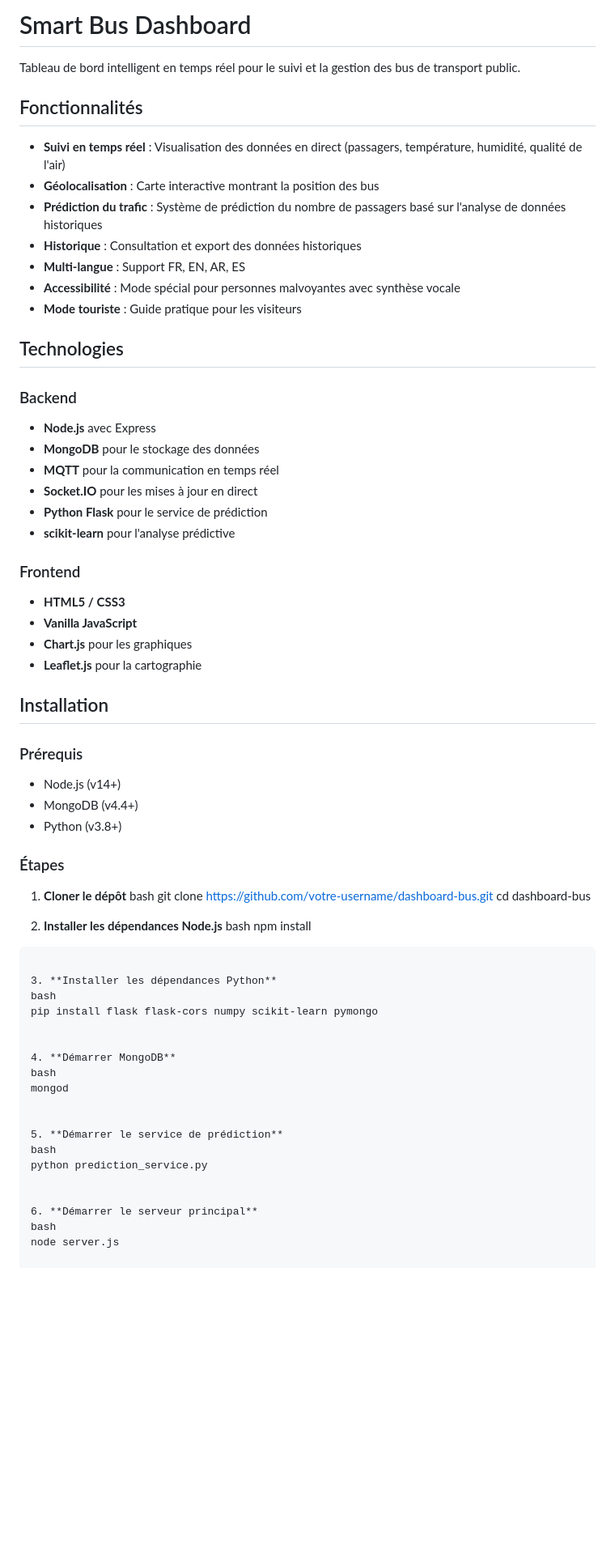
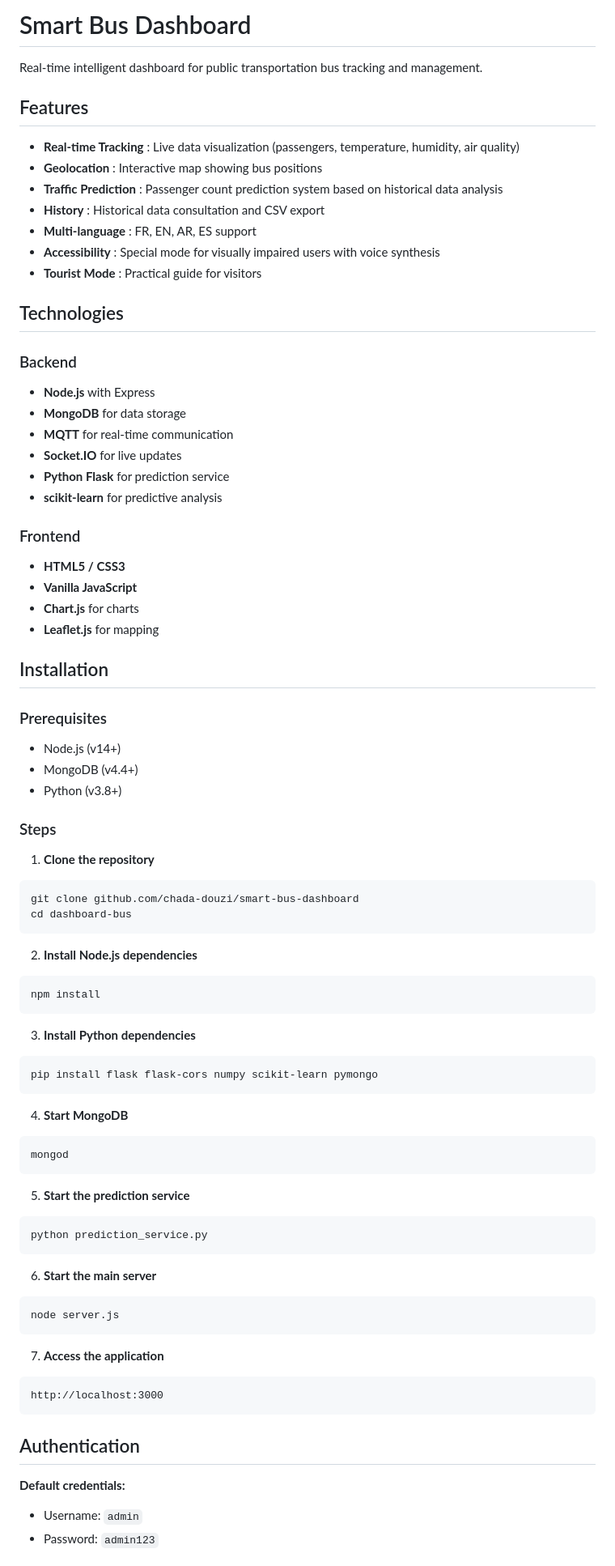
Before and after one commit to chada-douzi/smart-bus-dashboard, a Markdown page: README.md, the part around one of its changes. Shown at 81% size. GitHub-like rendering; blank space fills up the shorter version.

Commit message:
Update README documentation

````diff
--- a/README.md
+++ b/README.md
@@ -1,69 +1,81 @@
-#  Smart Bus Dashboard
+# Smart Bus Dashboard
 
-Tableau de bord intelligent en temps réel pour le suivi et la gestion des bus de transport public.
+Real-time intelligent dashboard for public transportation bus tracking and management.
 
-## Fonctionnalités
+## Features
 
-- **Suivi en temps réel** : Visualisation des données en direct (passagers, température, humidité, qualité de l'air)
-- **Géolocalisation** : Carte interactive montrant la position des bus
-- **Prédiction du trafic** : Système de prédiction du nombre de passagers basé sur l'analyse de données historiques
-- **Historique** : Consultation et export des données historiques
-- **Multi-langue** : Support FR, EN, AR, ES
-- **Accessibilité** : Mode spécial pour personnes malvoyantes avec synthèse vocale
-- **Mode touriste** : Guide pratique pour les visiteurs
+- **Real-time Tracking** : Live data visualization (passengers, temperature, humidity, air quality)
+- **Geolocation** : Interactive map showing bus positions
+- **Traffic Prediction** : Passenger count prediction system based on historical data analysis
+- **History** : Historical data consultation and CSV export
+- **Multi-language** : FR, EN, AR, ES support
+- **Accessibility** : Special mode for visually impaired users with voice synthesis
+- **Tourist Mode** : Practical guide for visitors
 
-##  Technologies
+## Technologies
 
 ### Backend
-- **Node.js** avec Express
-- **MongoDB** pour le stockage des données
-- **MQTT** pour la communication en temps réel
-- **Socket.IO** pour les mises à jour en direct
-- **Python Flask** pour le service de prédiction
-- **scikit-learn** pour l'analyse prédictive
+- **Node.js** with Express
+- **MongoDB** for data storage
+- **MQTT** for real-time communication
+- **Socket.IO** for live updates
+- **Python Flask** for prediction service
+- **scikit-learn** for predictive analysis
 
 ### Frontend
 - **HTML5 / CSS3**
 - **Vanilla JavaScript**
-- **Chart.js** pour les graphiques
-- **Leaflet.js** pour la cartographie
+- **Chart.js** for charts
+- **Leaflet.js** for mapping
 
-##  Installation
+## Installation
 
-### Prérequis
+### Prerequisites
 - Node.js (v14+)
 - MongoDB (v4.4+)
 - Python (v3.8+)
 
-### Étapes
+### Steps
 
-1. **Cloner le dépôt**
-bash
-git clone https://github.com/votre-username/dashboard-bus.git
+1. **Clone the repository**
+```bash
+git clone github.com/chada-douzi/smart-bus-dashboard
 cd dashboard-bus
+```
 
-
-2. **Installer les dépendances Node.js**
-bash
+2. **Install Node.js dependencies**
+```bash
 npm install
 ```
 
-3. **Installer les dépendances Python**
-bash
+3. **Install Python dependencies**
+```bash
 pip install flask flask-cors numpy scikit-learn pymongo
+```
 
+4. **Start MongoDB**
+```bash
+mongod
+```
 
-4. **Démarrer MongoDB**
-bash
-mongod
+5. **Start the prediction service**
+```bash
+python prediction_service.py
+```
 
+6. **Start the main server**
+```bash
+node server.js
+```
 
-5. **Démarrer le service de prédiction**
-bash
-python prediction_service.py
+7. **Access the application**
+```
+http://localhost:3000
+```
 
+## Authentication
 
-6. **Démarrer le serveur principal**
-bash
-node server.js
+**Default credentials:**
+- Username: `admin`
+- Password: `admin123`
 
````
Also changed, not shown: other parts of README.md (+46 -58 lines).
